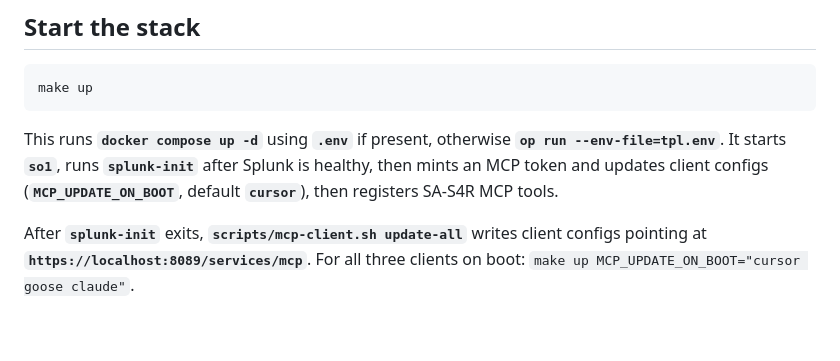
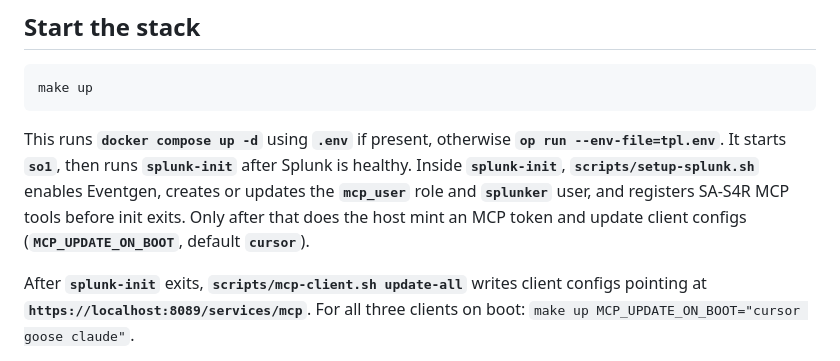
Before and after one commit to dd-Splunk/splunk-mcp, a Markdown page: docs/poc/INSTALLATION.md, the part around the change. Drawn GitHub-style; blank space fills up the shorter version.

````diff
--- a/docs/poc/INSTALLATION.md
+++ b/docs/poc/INSTALLATION.md
@@ -141,7 +141,7 @@ Network and ports:
 make up
 ```
 
-This runs **`docker compose up -d`** using **`.env`** if present, otherwise **`op run --env-file=tpl.env`**. It starts **`so1`**, runs **`splunk-init`** after Splunk is healthy, then mints an MCP token and updates client configs (**`MCP_UPDATE_ON_BOOT`**, default **`cursor`**), then registers SA-S4R MCP tools.
+This runs **`docker compose up -d`** using **`.env`** if present, otherwise **`op run --env-file=tpl.env`**. It starts **`so1`**, then runs **`splunk-init`** after Splunk is healthy. Inside **`splunk-init`**, **`scripts/setup-splunk.sh`** enables Eventgen, creates or updates the **`mcp_user`** role and **`splunker`** user, and registers SA-S4R MCP tools before init exits. Only after that does the host mint an MCP token and update client configs (**`MCP_UPDATE_ON_BOOT`**, default **`cursor`**).
 
 After **`splunk-init`** exits, **`scripts/mcp-client.sh update-all`** writes client configs pointing at **`https://localhost:8089/services/mcp`**. For all three clients on boot: `make up MCP_UPDATE_ON_BOOT="cursor goose claude"`.
 
````
Also changed, not shown: docs/poc/ARCHITECTURE.md (+8 -7 lines), docs/poc/CONFIGURATION.md (+6 -4 lines).
